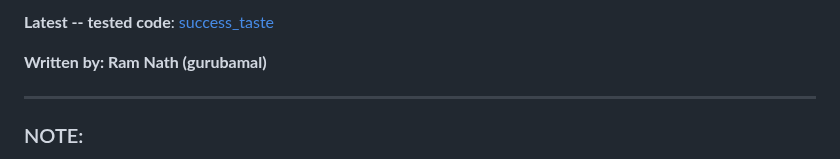
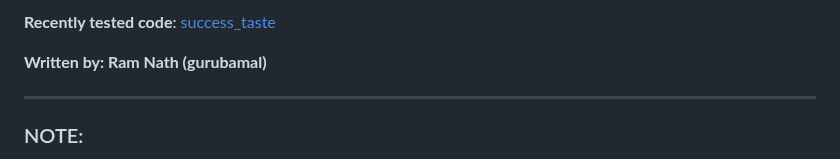
Before and after one commit to gurubamal/success_taste, a Markdown page: README.md, the part around the change. Drawn GitHub-style.

```diff
--- a/README.md
+++ b/README.md
@@ -1,5 +1,5 @@
 
-**Latest -- tested code**: [success_taste](https://github.com/gurubamal/success_taste/tree/main/cicd_ready_envt)
+**Recently tested code**: [success_taste](https://github.com/gurubamal/success_taste/tree/main/cicd_ready_envt)
 
 **Written by: Ram Nath (gurubamal)**
 
```
